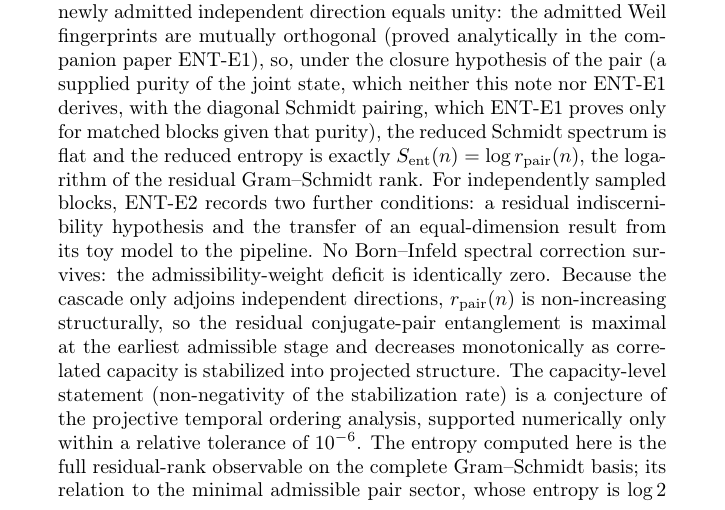
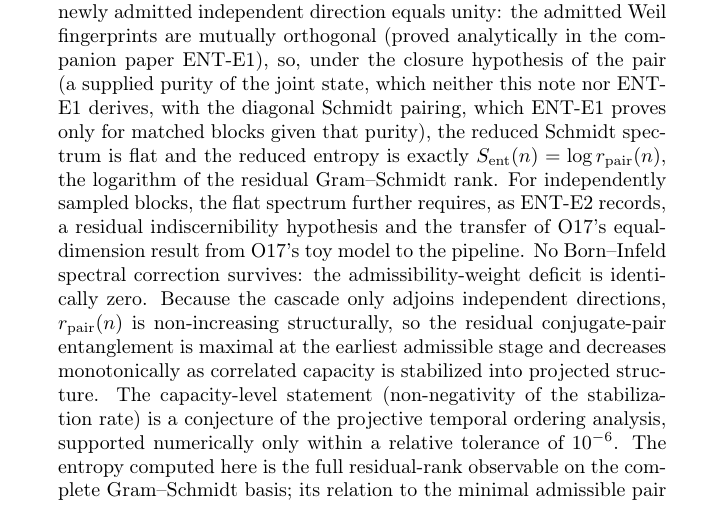
Before and after one commit to Cosmochrony/entanglement-note, a LaTeX paper (tex/EntanglementNote.tex): part of page 1 of 14, cut so that both start at the same text. Compiled offline with pdfLaTeX.

Commit message:
ENT-Note 1.3.1 round-2 repair: general-block conditions named as conditions of the flat spectrum

```diff
--- a/tex/EntanglementNote.tex
+++ b/tex/EntanglementNote.tex
@@ -49,8 +49,9 @@ in the Spectral Admissibility Cascade}
     neither this note nor ENT-E1 derives, with the diagonal Schmidt pairing, which ENT-E1 proves only for
     matched blocks given that purity), the reduced Schmidt spectrum is flat and the reduced entropy is exactly
     $\Sent(n)=\log \rpair(n)$, the logarithm of the residual Gram--Schmidt rank.
-    For independently sampled blocks, ENT-E2 records two further conditions: a residual indiscernibility
-    hypothesis and the transfer of an equal-dimension result from its toy model to the pipeline.
+    For independently sampled blocks, the flat spectrum further requires, as ENT-E2 records, a residual
+    indiscernibility hypothesis and the transfer of O17's equal-dimension result from O17's toy model to the
+    pipeline.
     No Born--Infeld spectral correction survives: the admissibility-weight deficit is identically zero.
     Because the cascade only adjoins independent directions, $\rpair(n)$ is non-increasing structurally,
     so the residual conjugate-pair entanglement is maximal at the earliest admissible stage and decreases
```
